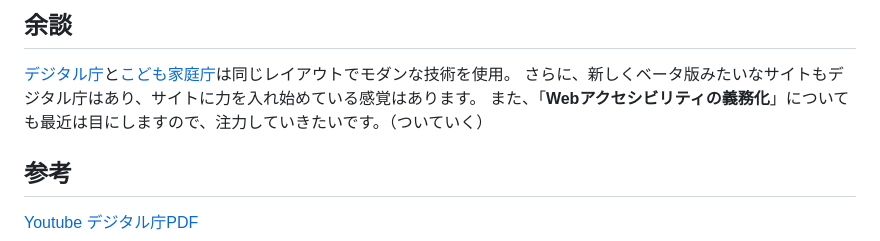
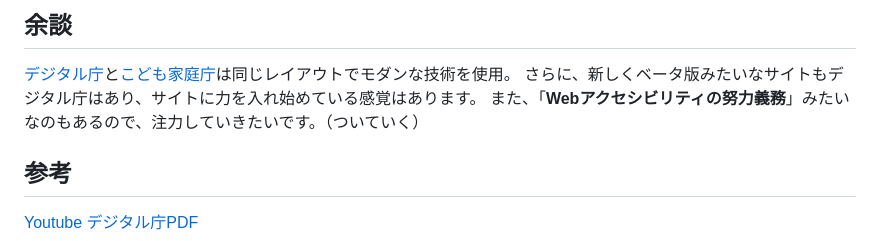
Before and after one commit to yuyuyusan/zenn-yu, a Markdown page: articles/web-accessibility.md, the part around the change. GitHub-like rendering.

Commit message:
[update] article fix

```diff
--- a/articles/web-accessibility.md
+++ b/articles/web-accessibility.md
@@ -131,7 +131,7 @@ headのtitleです。SEOも考慮しなければいけない部分。
 ## 余談
 [デジタル庁](https://www.digital.go.jp/)と[こども家庭庁](https://www.cfa.go.jp/top/)は同じレイアウトでモダンな技術を使用。
 さらに、新しくベータ版みたいなサイトもデジタル庁はあり、サイトに力を入れ始めている感覚はあります。
-また、「**Webアクセシビリティの義務化**」についても最近は目にしますので、注力していきたいです。（ついていく）
+また、「**Webアクセシビリティの努力義務**」みたいなのもあるので、注力していきたいです。（ついていく）
 
 ## 参考
 [Youtube](https://www.youtube.com/watch?v=r9yn6c4mNe0)
```
